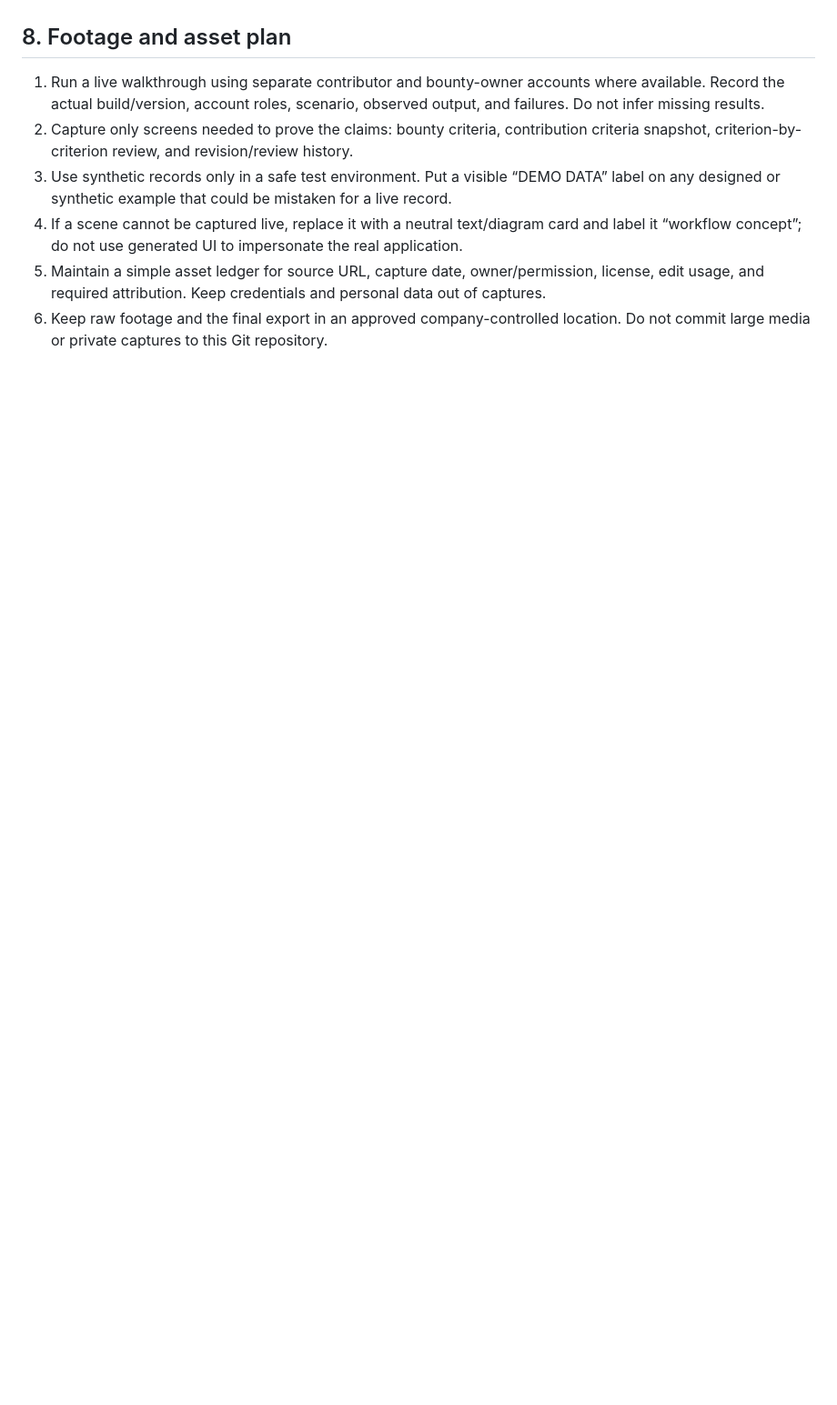
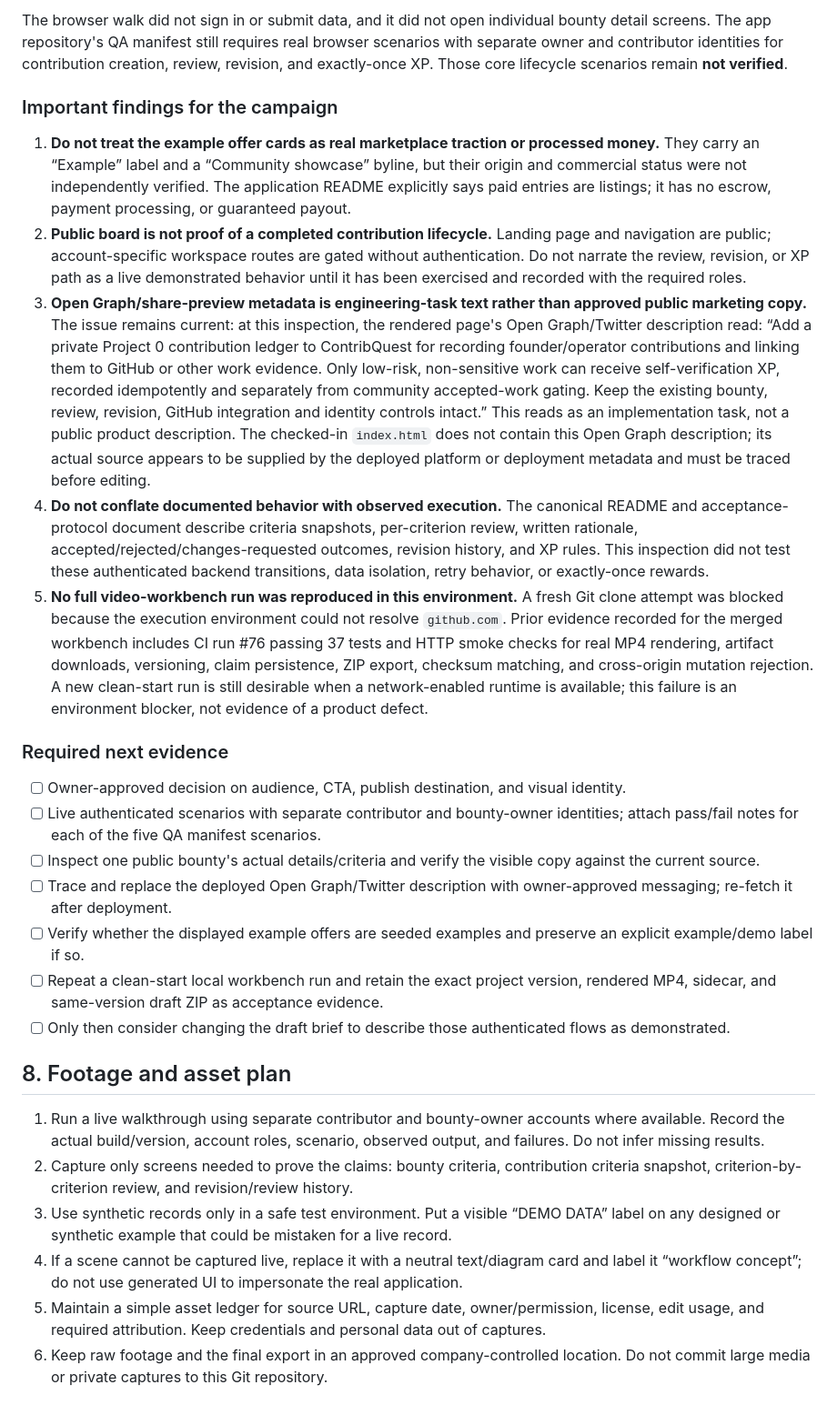
Before and after one commit to Loofy147/video-workbench, a Markdown page: docs/examples/contribution-network-campaign-brief.md, the part around one of its changes. Shown at 91% size. Drawn GitHub-style; blank space fills up the shorter version.

```diff
--- a/docs/examples/contribution-network-campaign-brief.md
+++ b/docs/examples/contribution-network-campaign-brief.md
@@ -113,3 +123,22 @@ Observed public-page elements include:
+The browser walk did not sign in or submit data, and it did not open individual bounty detail screens. The app repository's QA manifest still requires real browser scenarios with separate owner and contributor identities for contribution creation, review, revision, and exactly-once XP. Those core lifecycle scenarios remain **not verified**.
+
+### Important findings for the campaign
+
+1. **Do not treat the example offer cards as real marketplace traction or processed money.** They carry an “Example” label and a “Community showcase” byline, but their origin and commercial status were not independently verified. The application README explicitly says paid entries are listings; it has no escrow, payment processing, or guaranteed payout.
+2. **Public board is not proof of a completed contribution lifecycle.** Landing page and navigation are public; account-specific workspace routes are gated without authentication. Do not narrate the review, revision, or XP path as a live demonstrated behavior until it has been exercised and recorded with the required roles.
+3. **Open Graph/share-preview metadata is engineering-task text rather than approved public marketing copy.** The issue remains current: at this inspection, the rendered page's Open Graph/Twitter description read: “Add a private Project 0 contribution ledger to ContribQuest for recording founder/operator contributions and linking them to GitHub or other work evidence. Only low-risk, non-sensitive work can receive self-verification XP, recorded idempotently and separately from community accepted-work gating. Keep the existing bounty, review, revision, GitHub integration and identity controls intact.” This reads as an implementation task, not a public product description. The checked-in `index.html` does not contain this Open Graph description; its actual source appears to be supplied by the deployed platform or deployment metadata and must be traced before editing.
+4. **Do not conflate documented behavior with observed execution.** The canonical README and acceptance-protocol document describe criteria snapshots, per-criterion review, written rationale, accepted/rejected/changes-requested outcomes, revision history, and XP rules. This inspection did not test these authenticated backend transitions, data isolation, retry behavior, or exactly-once rewards.
+5. **No full video-workbench run was reproduced in this environment.** A fresh Git clone attempt was blocked because the execution environment could not resolve `github.com`. Prior evidence recorded for the merged workbench includes CI run #76 passing 37 tests and HTTP smoke checks for real MP4 rendering, artifact downloads, versioning, claim persistence, ZIP export, checksum matching, and cross-origin mutation rejection. A new clean-start run is still desirable when a network-enabled runtime is available; this failure is an environment blocker, not evidence of a product defect.
+
+### Required next evidence
+
+- [ ] Owner-approved decision on audience, CTA, publish destination, and visual identity.
+- [ ] Live authenticated scenarios with separate contributor and bounty-owner identities; attach pass/fail notes for each of the five QA manifest scenarios.
+- [ ] Inspect one public bounty's actual details/criteria and verify the visible copy against the current source.
+- [ ] Trace and replace the deployed Open Graph/Twitter description with owner-approved messaging; re-fetch it after deployment.
+- [ ] Verify whether the displayed example offers are seeded examples and preserve an explicit example/demo label if so.
+- [ ] Repeat a clean-start local workbench run and retain the exact project version, rendered MP4, sidecar, and same-version draft ZIP as acceptance evidence.
+- [ ] Only then consider changing the draft brief to describe those authenticated flows as demonstrated.
 
 ## 8. Footage and asset plan
 
```
Also changed, not shown: other parts of docs/examples/contribution-network-campaign-brief.md (+22 -12 lines).
